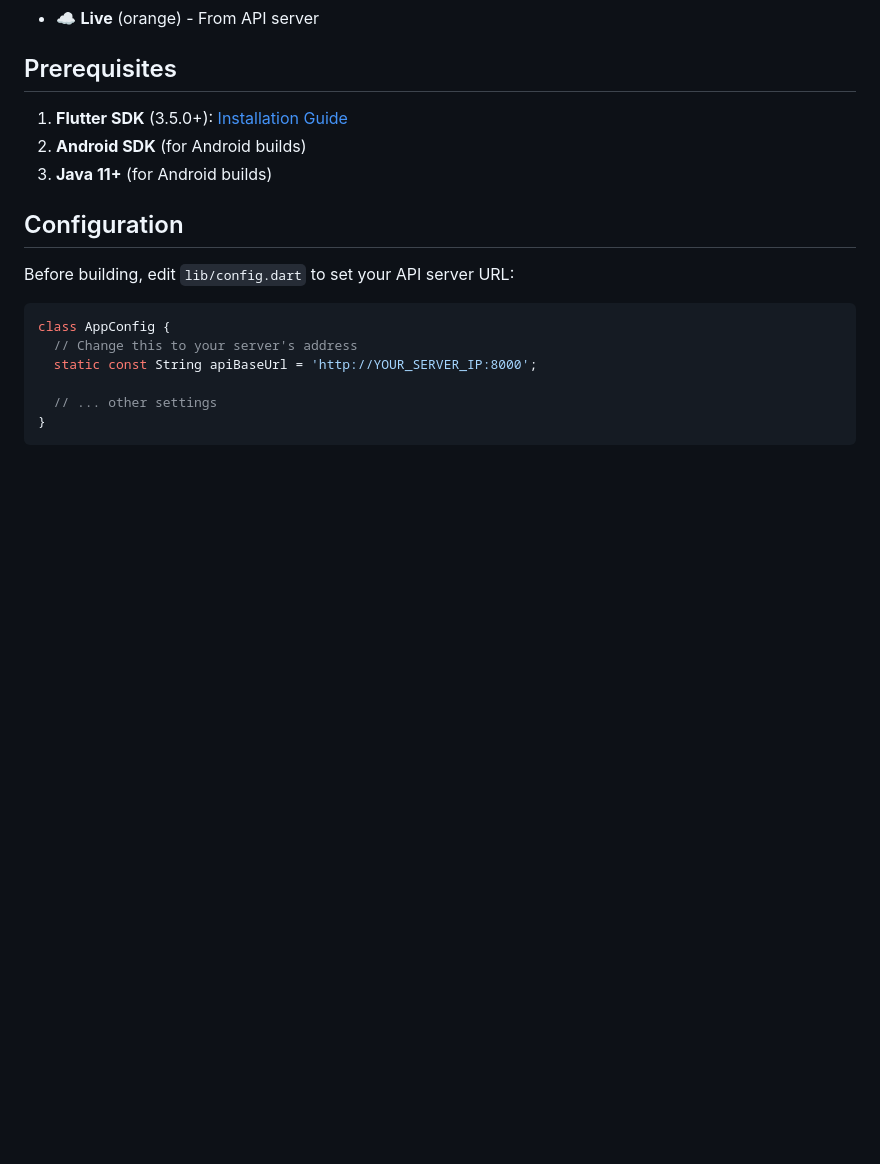
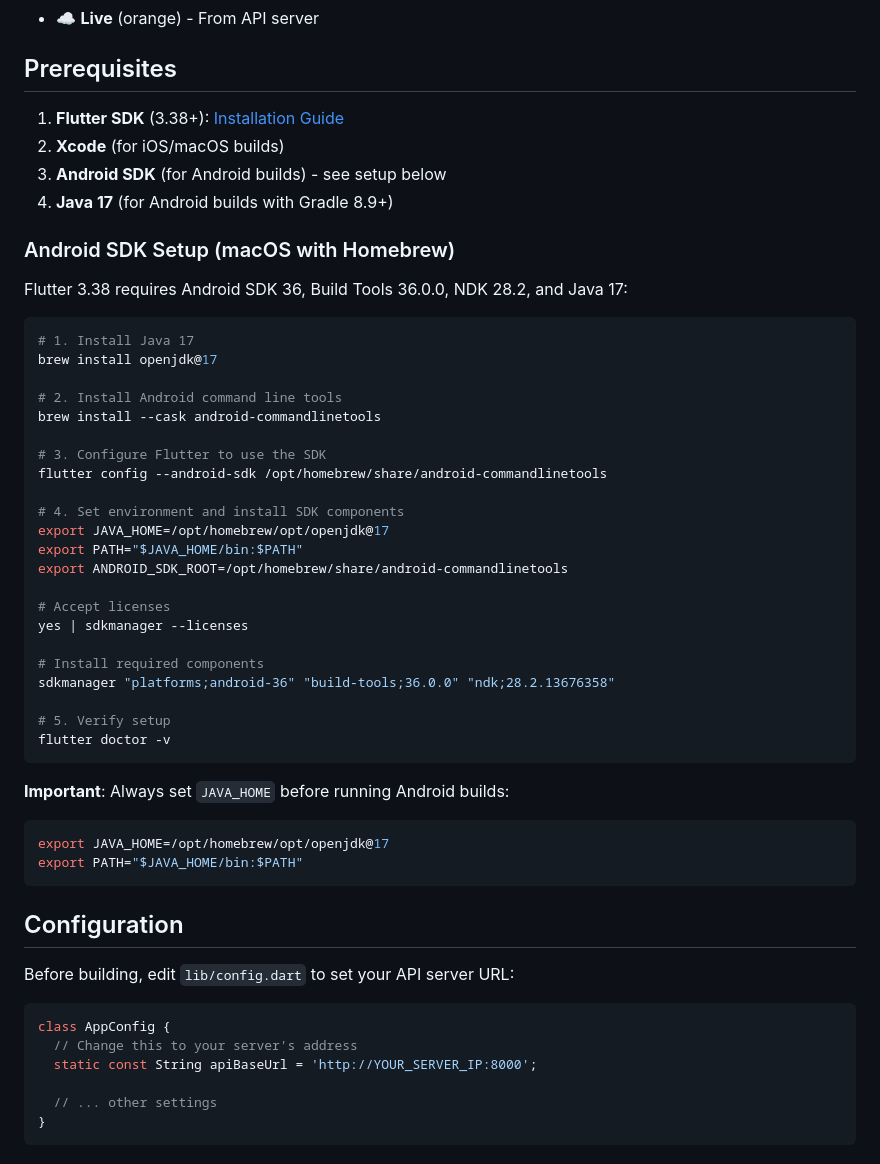
Before and after one commit to justmaker/go-strategy-app, a Markdown page: mobile/README.md, the part around one of its changes. Drawn GitHub-style; blank space fills up the shorter version.

Commit message:
docs: Add Android SDK setup instructions for macOS with Homebrew

````diff
--- a/mobile/README.md
+++ b/mobile/README.md
@@ -31,9 +31,45 @@ The UI shows the source of each analysis:
 
 ## Prerequisites
 
-1. **Flutter SDK** (3.5.0+): [Installation Guide](https://flutter.dev/docs/get-started/install)
-2. **Android SDK** (for Android builds)
-3. **Java 11+** (for Android builds)
+1. **Flutter SDK** (3.38+): [Installation Guide](https://flutter.dev/docs/get-started/install)
+2. **Xcode** (for iOS/macOS builds)
+3. **Android SDK** (for Android builds) - see setup below
+4. **Java 17** (for Android builds with Gradle 8.9+)
+
+### Android SDK Setup (macOS with Homebrew)
+
+Flutter 3.38 requires Android SDK 36, Build Tools 36.0.0, NDK 28.2, and Java 17:
+
+```bash
+# 1. Install Java 17
+brew install openjdk@17
+
+# 2. Install Android command line tools
+brew install --cask android-commandlinetools
+
+# 3. Configure Flutter to use the SDK
+flutter config --android-sdk /opt/homebrew/share/android-commandlinetools
+
+# 4. Set environment and install SDK components
+export JAVA_HOME=/opt/homebrew/opt/openjdk@17
+export PATH="$JAVA_HOME/bin:$PATH"
+export ANDROID_SDK_ROOT=/opt/homebrew/share/android-commandlinetools
+
+# Accept licenses
+yes | sdkmanager --licenses
+
+# Install required components
+sdkmanager "platforms;android-36" "build-tools;36.0.0" "ndk;28.2.13676358"
+
+# 5. Verify setup
+flutter doctor -v
+```
+
+**Important**: Always set `JAVA_HOME` before running Android builds:
+```bash
+export JAVA_HOME=/opt/homebrew/opt/openjdk@17
+export PATH="$JAVA_HOME/bin:$PATH"
+```
 
 ## Configuration
 
````
Also changed, not shown: other parts of mobile/README.md (+32 -0 lines), README.md (+28 -1 lines).
